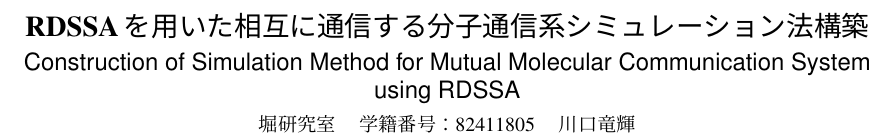
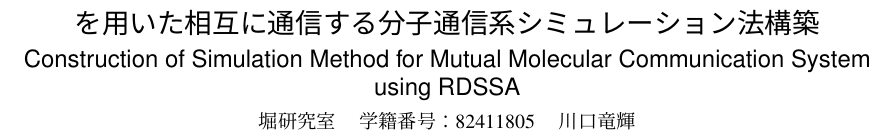
Before and after one commit to Gucciokay/10_------, a LaTeX document (abstract/abstract.tex): part of the page, cut so that both start at the same text. Compiled offline with pLaTeX and dvipdfmx.

Commit message:
研究室出たとき

```diff
--- a/abstract/abstract.tex
+++ b/abstract/abstract.tex
@@ -65,7 +65,7 @@
 %%
 
 
-\jtitle{\fontsize{13pt}{0pt}RDSSAを用いた相互に通信する分子通信系シミュレーション法構築}
+\jtitle{\fontsize{13pt}{0pt}を用いた相互に通信する分子通信系シミュレーション法構築}
 \etitle{Construction of Simulation Method for Mutual Molecular Communication System \\ using RDSSA}
 \lab{堀}
 \no{82411805}
```
Also changed, not shown: abstract/abstract.pdf, abstract/abstract.tex (1 more changed lines), 2 other files.
